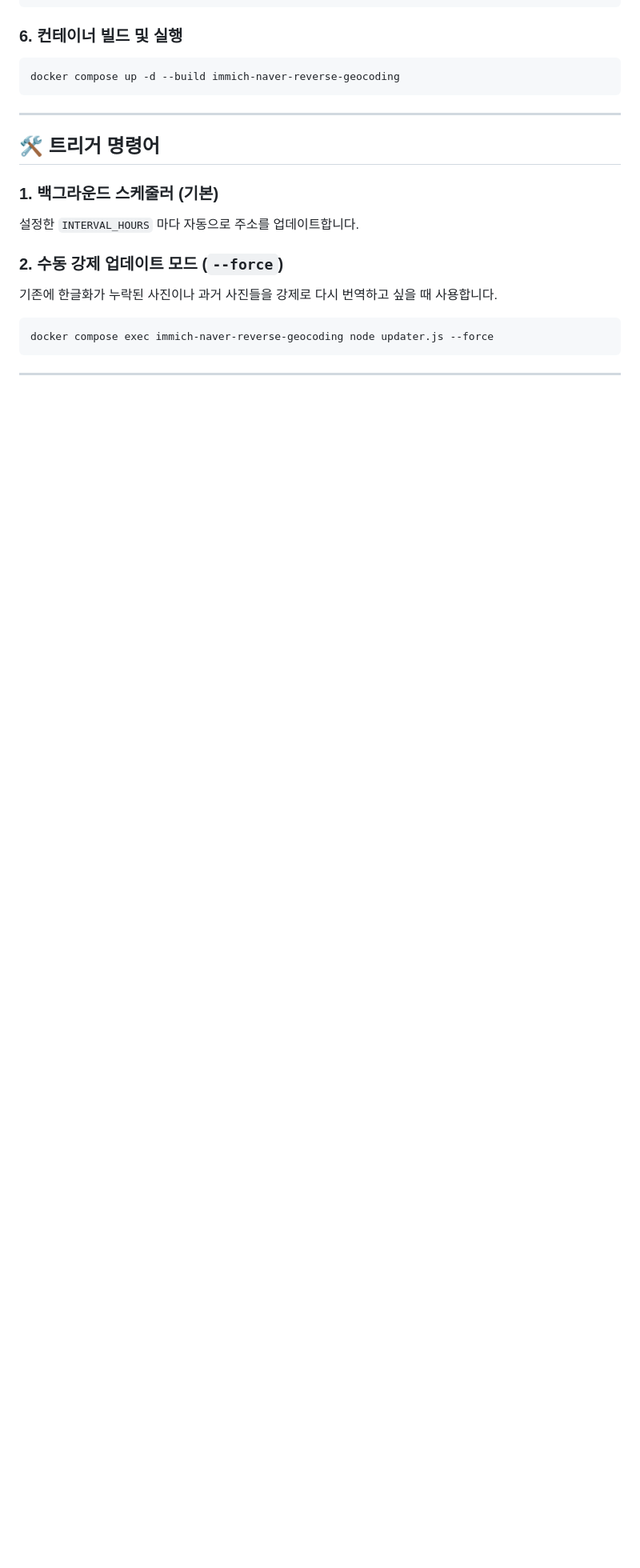
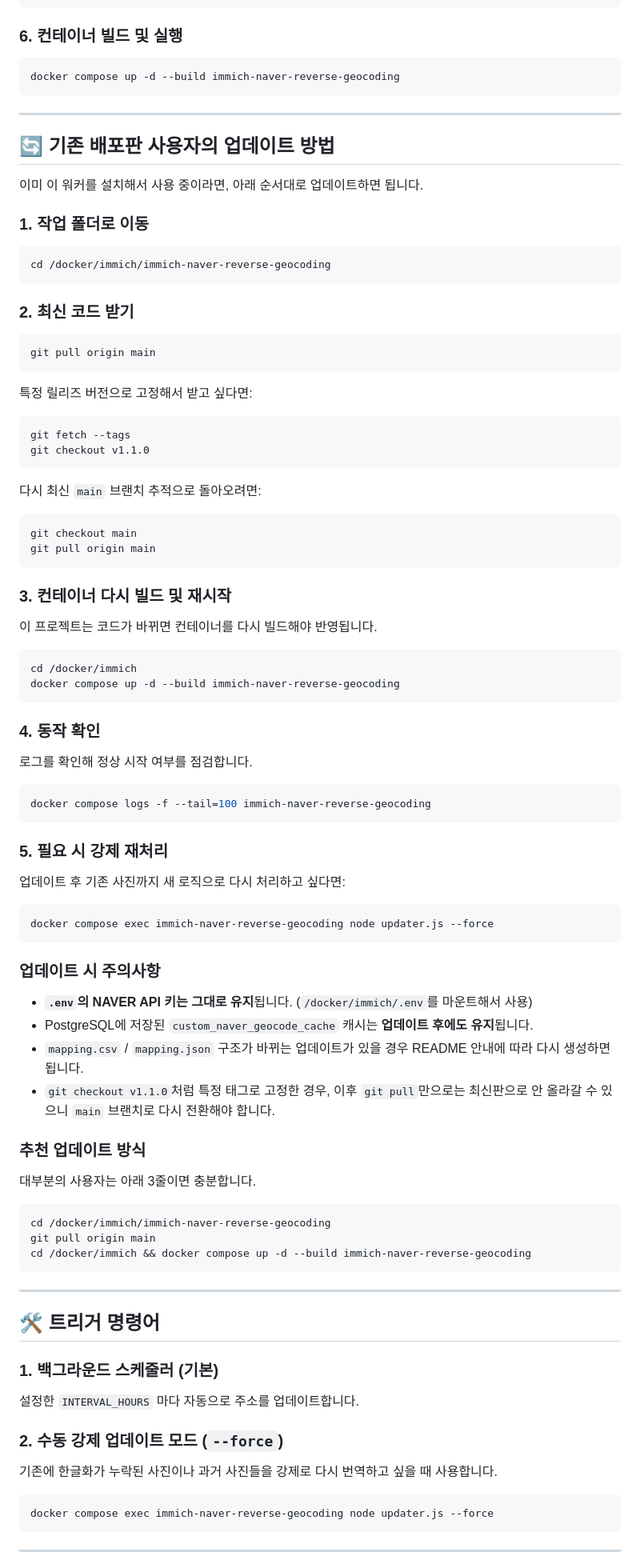
Before and after one commit to 94tiger/immich-multi-reverse-geocoding, a Markdown page: README.md, the part around the change. Shown at 80% size. GitHub-like rendering; blank space fills up the shorter version.

Commit message:
README에 업데이트 가이드 추가

````diff
--- a/README.md
+++ b/README.md
@@ -181,6 +181,71 @@ docker compose up -d --build immich-naver-reverse-geocoding
 
 ---
 
+## 🔄 기존 배포판 사용자의 업데이트 방법
+
+이미 이 워커를 설치해서 사용 중이라면, 아래 순서대로 업데이트하면 됩니다.
+
+### 1. 작업 폴더로 이동
+```bash
+cd /docker/immich/immich-naver-reverse-geocoding
+```
+
+### 2. 최신 코드 받기
+```bash
+git pull origin main
+```
+
+특정 릴리즈 버전으로 고정해서 받고 싶다면:
+```bash
+git fetch --tags
+git checkout v1.1.0
+```
+
+다시 최신 `main` 브랜치 추적으로 돌아오려면:
+```bash
+git checkout main
+git pull origin main
+```
+
+### 3. 컨테이너 다시 빌드 및 재시작
+이 프로젝트는 코드가 바뀌면 컨테이너를 다시 빌드해야 반영됩니다.
+
+```bash
+cd /docker/immich
+docker compose up -d --build immich-naver-reverse-geocoding
+```
+
+### 4. 동작 확인
+로그를 확인해 정상 시작 여부를 점검합니다.
+
+```bash
+docker compose logs -f --tail=100 immich-naver-reverse-geocoding
+```
+
+### 5. 필요 시 강제 재처리
+업데이트 후 기존 사진까지 새 로직으로 다시 처리하고 싶다면:
+
+```bash
+docker compose exec immich-naver-reverse-geocoding node updater.js --force
+```
+
+### 업데이트 시 주의사항
+- **`.env`의 NAVER API 키는 그대로 유지**됩니다. (`/docker/immich/.env`를 마운트해서 사용)
+- PostgreSQL에 저장된 `custom_naver_geocode_cache` 캐시는 **업데이트 후에도 유지**됩니다.
+- `mapping.csv` / `mapping.json` 구조가 바뀌는 업데이트가 있을 경우 README 안내에 따라 다시 생성하면 됩니다.
+- `git checkout v1.1.0`처럼 특정 태그로 고정한 경우, 이후 `git pull`만으로는 최신판으로 안 올라갈 수 있으니 `main` 브랜치로 다시 전환해야 합니다.
+
+### 추천 업데이트 방식
+대부분의 사용자는 아래 3줄이면 충분합니다.
+
+```bash
+cd /docker/immich/immich-naver-reverse-geocoding
+git pull origin main
+cd /docker/immich && docker compose up -d --build immich-naver-reverse-geocoding
+```
+
+---
+
 ## 🛠️ 트리거 명령어
 
 ### 1. 백그라운드 스케줄러 (기본)
````
